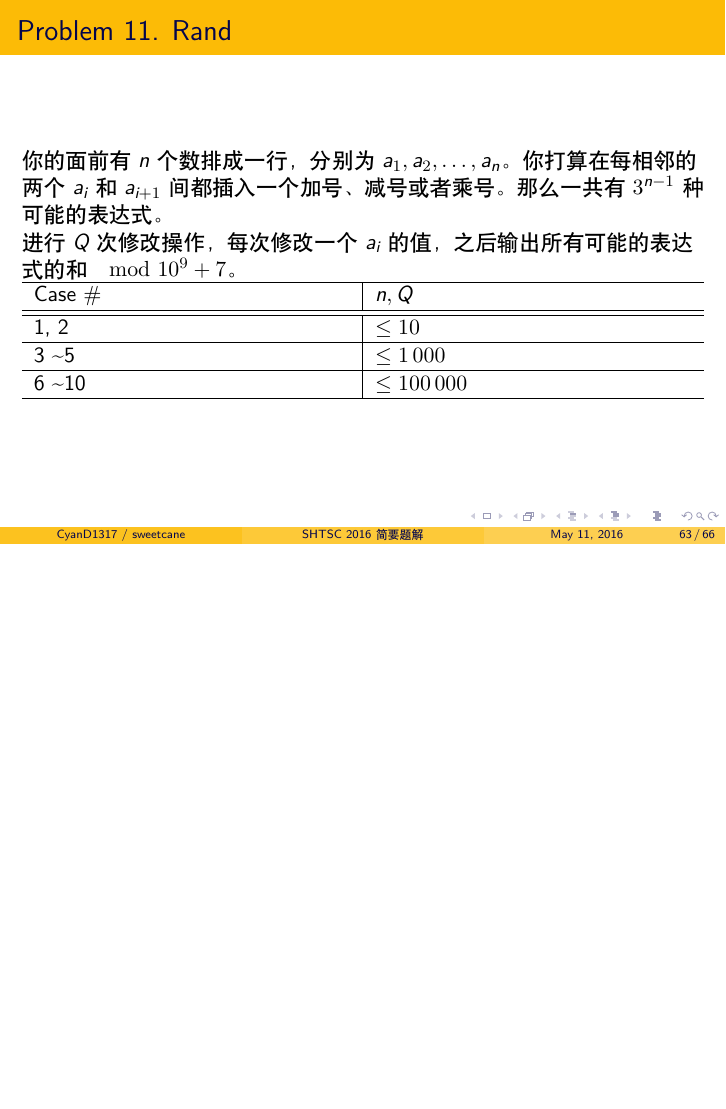
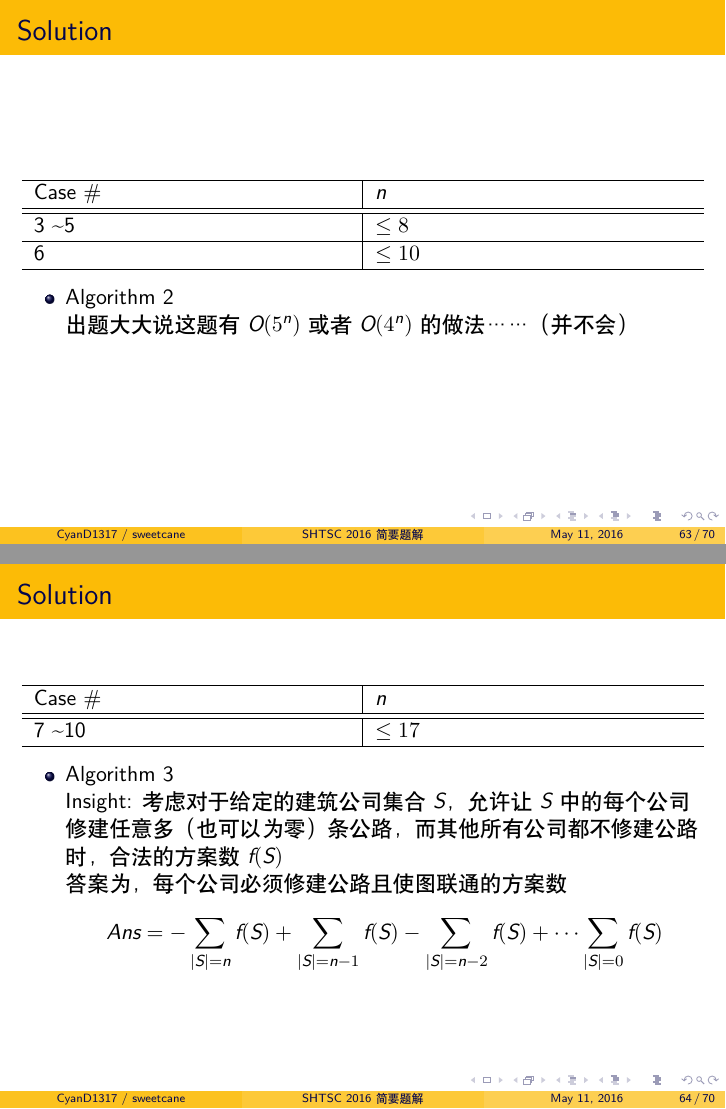
Before and after one commit to hsefz2018/fictional-octo-winner, LaTeX slides (slide/main.tex): page 109 of 115 before the commit and pages 109 and 111 of 124 after it, the two joined at a grey line, the shorter picture padded with empty space. Compiled offline with XeLaTeX.

Commit message:
完成 Day 4 A (ptree)。题解圆满完成 ☆*:.｡. o(≧▽≦)o .｡.:*☆
ゆめで すぐ あえるね　おやすみなさい OvO

```diff
--- a/slide/main.tex
+++ b/slide/main.tex
@@ -1144,6 +1144,91 @@ Case \# & $n$ \\ \hline \hline
 
 \end{frame}
 
+\begin{frame}{Solution}
+
+\begin{tabularx}{\textwidth}{X|X} \hline
+Case \# & $n$ \\ \hline \hline
+3 \textasciitilde 5  & $\leq 8$  \\ \hline
+6                    & $\leq 10$ \\ \hline
+\end{tabularx}
+\begin{itemize}
+    \item Algorithm 2 \\
+        出题大大说这题有 $O(5^n)$ 或者 $O(4^n)$ 的做法……（并不会）
+\end{itemize}
+
+\end{frame}
+
+\begin{frame}{Solution}
+
+\begin{tabularx}{\textwidth}{X|X} \hline
+Case \# & $n$ \\ \hline \hline
+7 \textasciitilde 10 & $\leq 17$ \\ \hline
+\end{tabularx}
+\begin{itemize}
+    \item Algorithm 3 \\
+        Insight: 考虑对于给定的建筑公司集合 $S$，允许让 $S$ 中的每个公司
+        修建任意多（也可以为零）条公路，而其他所有公司都不修建公路时，合法的方案数 $f(S)$
+
+        \pause
+        答案为，每个公司必须修建公路且使图联通的方案数
+        $$
+            Ans = -\sum_{|S| = n} f(S) + \sum_{|S| = n - 1} f(S) - \sum_{|S| = n - 2} f(S) + \dots \sum_{|S| = 0} f(S)
+        $$
+\end{itemize}
+
+\end{frame}
+
+\begin{frame}{Solution}
+
+\begin{itemize}
+    \item Algorithm 3 \\
+        “对于给定的建筑公司集合 $S$，允许让 $S$ 中的每个公司
+        修建任意多（也可以为零）条公路，而其他所有公司都不修建公路时，合法的方案数 $f(S)$”
+
+        Kirchhoff 矩阵树定理
+
+        \only<1>{$$
+            \begin{pmatrix} 0 & 1 & 1 & 1 \\ 1 & 0 & 1 & 0 \\ 1 & 1 & 0 & 1 \\ 1 & 0 & 1 & 0 \end{pmatrix}
+            \rightarrow
+            \begin{pmatrix} 3 & -1 & -1 & -1 \\ -1 & 2 & -1 & 0 \\ -1 & -1 & 3 & -1 \\ -1 & 0 & -1 & 2 \end{pmatrix}
+        $$}
+        \pause
+        $$
+            \begin{pmatrix} 3 & -1 & -1 & -1 \\ -1 & 2 & -1 & 0 \\ -1 & -1 & 3 & -1 \\ -1 & 0 & -1 & 2 \end{pmatrix}
+            \rightarrow
+            {\rm SpanningTrees} = \det \begin{pmatrix} 2 & -1 & 0 \\ -1 & 3 & -1 \\ 0 & -1 & 2 \end{pmatrix} = 8
+        $$
+
+        \pause
+        加权形式（两点间有多条边）同样成立 \\
+        证明略去（似乎并不难的样子？？）
+\end{itemize}
+
+\end{frame}
+
+\begin{frame}{Solution}
+
+\begin{itemize}
+    \item Algorithm 3 \\
+        “对于给定的建筑公司集合 $S$，允许让 $S$ 中的每个公司
+        修建任意多（也可以为零）条公路，而其他所有公司都不修建公路时，合法的方案数 $f(S)$”
+
+        枚举每个公司选或不选，即遍历所有的 $S$。
+
+        \pause
+        在空图上加入所有 $S$ 中公司能够修建的公路，如果一条公路能被多个公司修建就算多条。\\
+        利用 Kirchhoff 矩阵树定理求解。
+
+        \pause
+        \begin{itemize}
+            \item 遍历 $S$：$O(2^n)$
+            \item 计算生成树数量 = 计算行列式：$O(n^3)$
+        \end{itemize}
+        总时间复杂度：$O(2^n \cdot n^3)$。
+\end{itemize}
+
+\end{frame}
+
 %%%%%%%%%%%%%%%%%%%%%%%% Day 4 B %%%%%%%%%%%%%%%%%%%%%%%%
 
 \begin{frame}{Problem 11. Rand}
```
